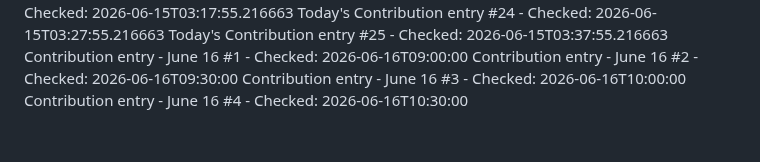
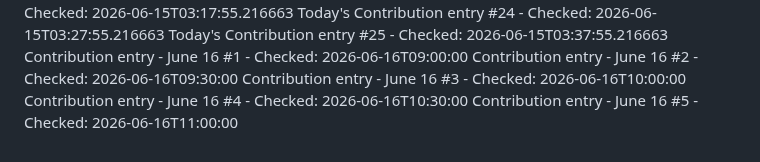
Before and after one commit to Hubrisdog/runwaymap, a Markdown page: CONTRIBUTIONS.md, the part around the change. GitHub-like rendering.

```diff
--- a/CONTRIBUTIONS.md
+++ b/CONTRIBUTIONS.md
@@ -62,3 +62,4 @@ Contribution entry - June 16 #1 - Checked: 2026-06-16T09:00:00
 Contribution entry - June 16 #2 - Checked: 2026-06-16T09:30:00
 Contribution entry - June 16 #3 - Checked: 2026-06-16T10:00:00
 Contribution entry - June 16 #4 - Checked: 2026-06-16T10:30:00
+Contribution entry - June 16 #5 - Checked: 2026-06-16T11:00:00
```
